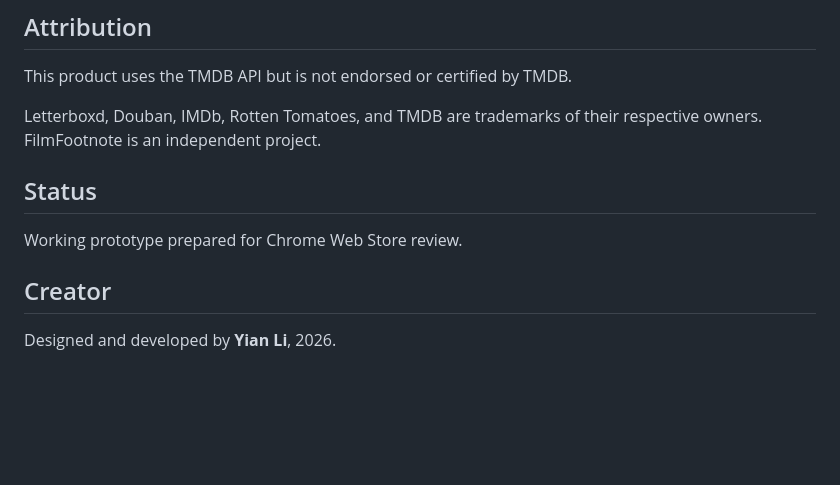
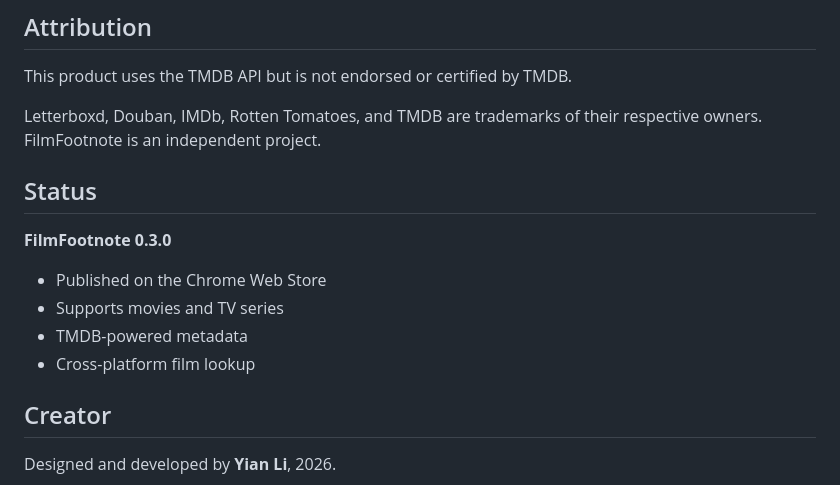
Before and after one commit to goxiongbearsartlife/filmfootnote, a Markdown page: README.md, the part around the change. Rendered like a GitHub page; blank space fills up the shorter version.

```diff
--- a/README.md
+++ b/README.md
@@ -83,9 +83,16 @@ This product uses the TMDB API but is not endorsed or certified by TMDB.
 
 Letterboxd, Douban, IMDb, Rotten Tomatoes, and TMDB are trademarks of their respective owners. FilmFootnote is an independent project.
 
+
+
 ## Status
 
-Working prototype prepared for Chrome Web Store review.
+**FilmFootnote 0.3.0**
+
+- Published on the Chrome Web Store
+- Supports movies and TV series
+- TMDB-powered metadata
+- Cross-platform film lookup
 
 ## Creator
 
```
